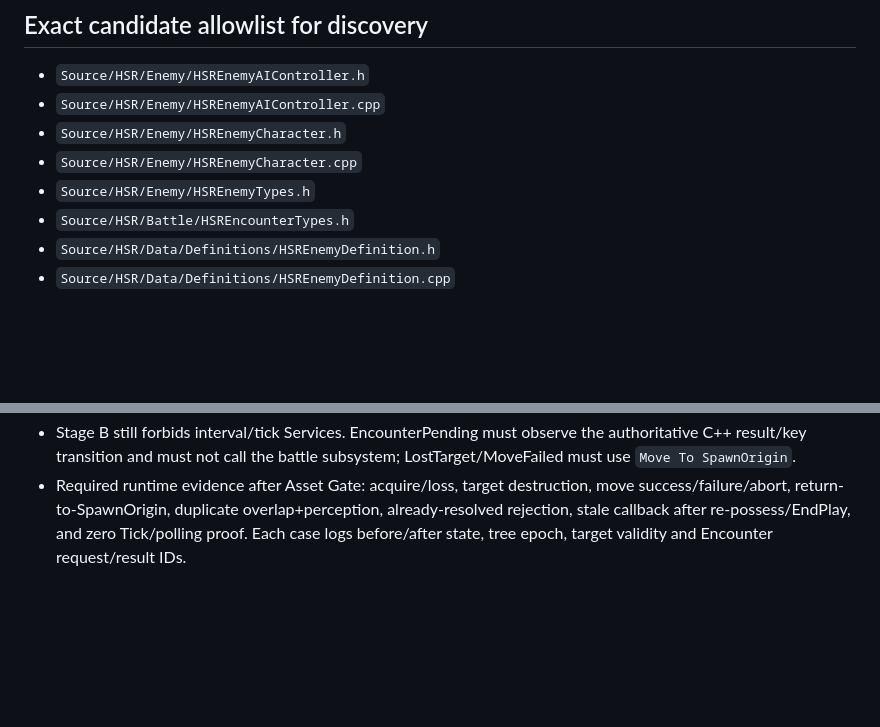
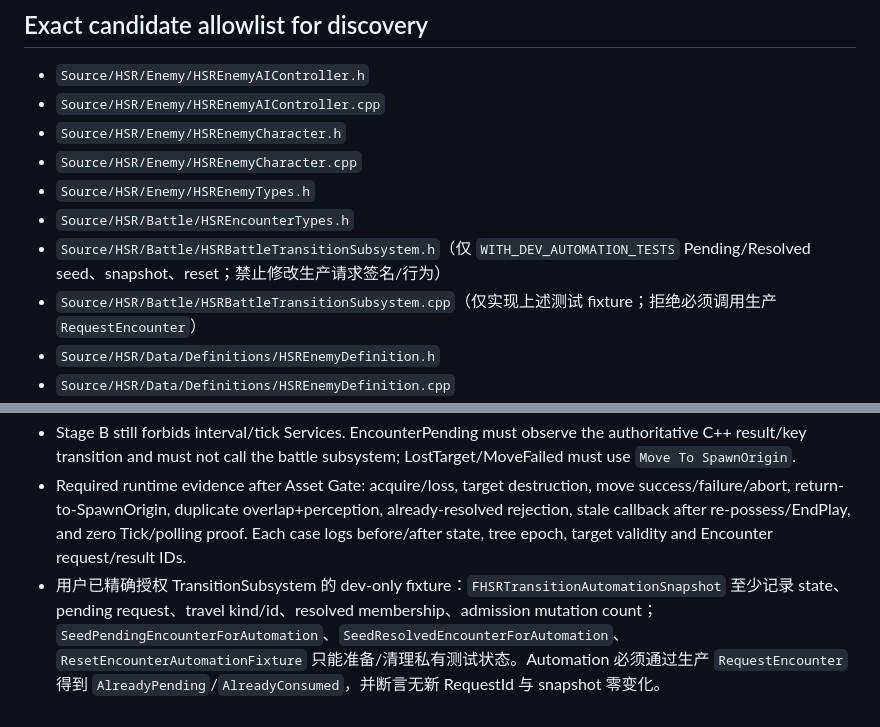
Before and after one commit to lai-sgjp/HSR, a Markdown page: tasks/active-task.md, 2 parts joined by grey strips. GitHub-like rendering; blank space fills up the shorter version.

Commit message:
Coordinator+Allowlist expansion+TASK-P17-PATCH-02/Phase 17+authorize encounter automation fixture

```diff
--- a/tasks/active-task.md
+++ b/tasks/active-task.md
@@ -14,6 +14,8 @@ Status: `PLANNED / TASK GATE REVIEW REQUIRED`
 - `Source/HSR/Enemy/HSREnemyCharacter.cpp`
 - `Source/HSR/Enemy/HSREnemyTypes.h`
 - `Source/HSR/Battle/HSREncounterTypes.h`
+- `Source/HSR/Battle/HSRBattleTransitionSubsystem.h`（仅 `WITH_DEV_AUTOMATION_TESTS` Pending/Resolved seed、snapshot、reset；禁止修改生产请求签名/行为）
+- `Source/HSR/Battle/HSRBattleTransitionSubsystem.cpp`（仅实现上述测试 fixture；拒绝必须调用生产 `RequestEncounter`）
 - `Source/HSR/Data/Definitions/HSREnemyDefinition.h`
 - `Source/HSR/Data/Definitions/HSREnemyDefinition.cpp`
 - `Source/HSR/Tests/HSRCombatPatchTests.cpp`
@@ -50,3 +52,4 @@ Implementation 不得在 Task Gate/复述阶段修改文件；正式 Behavior Tr
 - Stage B occurs only after the Stage-A C++ adapter builds. Coordinator then gives the user exact Editor node construction using the compiled state/key contract. The user alone edits the three allowlisted `.uasset` files, saves/reopens, and supplies the five-branch screenshot/path evidence. Implementation must not binary-edit or submit those assets.
 - Stage B still forbids interval/tick Services. EncounterPending must observe the authoritative C++ result/key transition and must not call the battle subsystem; LostTarget/MoveFailed must use `Move To SpawnOrigin`.
 - Required runtime evidence after Asset Gate: acquire/loss, target destruction, move success/failure/abort, return-to-SpawnOrigin, duplicate overlap+perception, already-resolved rejection, stale callback after re-possess/EndPlay, and zero Tick/polling proof. Each case logs before/after state, tree epoch, target validity and Encounter request/result IDs.
+- 用户已精确授权 TransitionSubsystem 的 dev-only fixture：`FHSRTransitionAutomationSnapshot` 至少记录 state、pending request、travel kind/id、resolved membership、admission mutation count；`SeedPendingEncounterForAutomation`、`SeedResolvedEncounterForAutomation`、`ResetEncounterAutomationFixture` 只能准备/清理私有测试状态。Automation 必须通过生产 `RequestEncounter` 得到 `AlreadyPending`/`AlreadyConsumed`，并断言无新 RequestId 与 snapshot 零变化。
```
